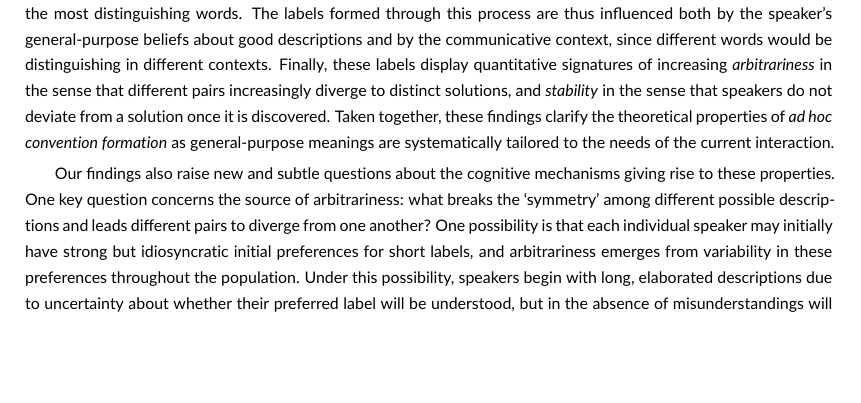
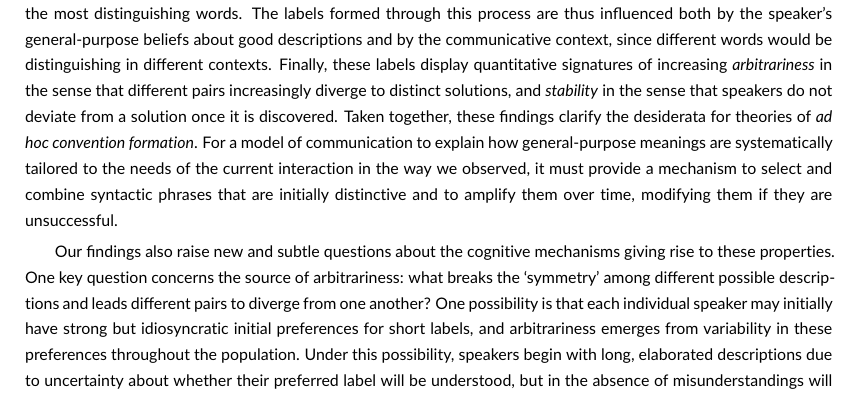
Before and after one commit to hawkrobe/tangrams, a LaTeX document (writing/cognitive_science_format/main.tex): part of page 15 of 21 before the commit and part of page 15 of 22 after it, cut so that both start at the same text, the shorter picture padded with empty space. Compiled offline with pdfLaTeX.

Commit message:
add another sentence about theoretical desiderata in discussion

```diff
--- a/writing/cognitive_science_format/main.tex
+++ b/writing/cognitive_science_format/main.tex
@@ -538,7 +538,8 @@ This corpus is sufficiently larger than previous studies to provide new tractio
 We find that directors not only reduce the length of their descriptions over the course of the task but do so in a way that is sensitive to evidence of matcher understanding and structured to omit redundant syntactic chunks of information, leaving only the most distinguishing words.
 The labels formed through this process are thus influenced both by the speaker's general-purpose beliefs about good descriptions and by the communicative context, since different words would be distinguishing in different contexts. %, and  .
 Finally, these labels display quantitative signatures of increasing \emph{arbitrariness} in the sense that different pairs increasingly diverge to distinct solutions, and \emph{stability} in the sense that speakers do not deviate from a solution once it is discovered.
-Taken together, these findings clarify the theoretical properties of \emph{ad hoc convention formation} as general-purpose meanings are systematically tailored to the needs of the current interaction.
+Taken together, these findings clarify the desiderata for theories of \emph{ad hoc convention formation}.
+For a model of communication to explain how general-purpose meanings are systematically tailored to the needs of the current interaction in the way we observed, it must provide a mechanism to select and combine syntactic phrases that are initially distinctive and to amplify them over time, modifying them if they are unsuccessful.
 
 Our findings also raise new and subtle questions about the cognitive mechanisms giving rise to these properties.
 One key question concerns the source of arbitrariness: what breaks the `symmetry' among different possible descriptions and leads different pairs to diverge from one another?
```
